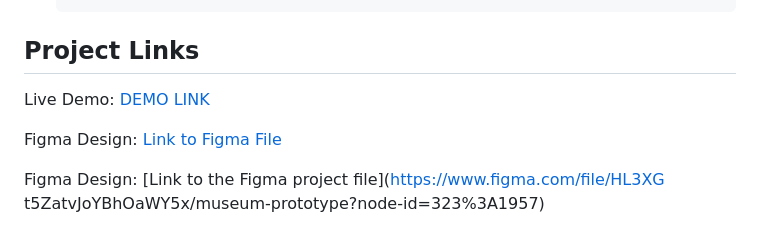
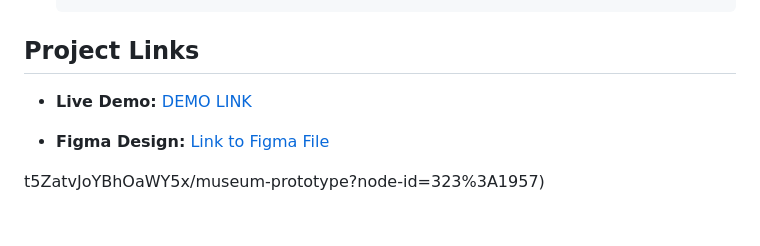
Before and after one commit to NataliaDavida/landing-page_MUSEUM, a Markdown page: README.md, the part around the change. Rendered like a GitHub page.

```diff
--- a/README.md
+++ b/README.md
@@ -54,9 +54,8 @@ To install and run this project locally, you will need:
     npm start
 
 ## Project Links
-Live Demo: [DEMO LINK](https://nataliadavida.github.io/landing-page_MUSEUM/)
+* **Live Demo:** [DEMO LINK](https://nataliadavida.github.io/landing-page_MUSEUM/)
 
-Figma Design: [Link to Figma File](https://www.figma.com/file/HL3XGt5ZatvJoYBhOaWY5x/museum-prototype?node-id=323%3A1957)
+* **Figma Design:** [Link to Figma File](https://www.figma.com/file/HL3XGt5ZatvJoYBhOaWY5x/museum-prototype?node-id=323%3A1957)
 
-Figma Design: [Link to the Figma project file](https://www.figma.com/file/HL3XG
 t5ZatvJoYBhOaWY5x/museum-prototype?node-id=323%3A1957)
```
